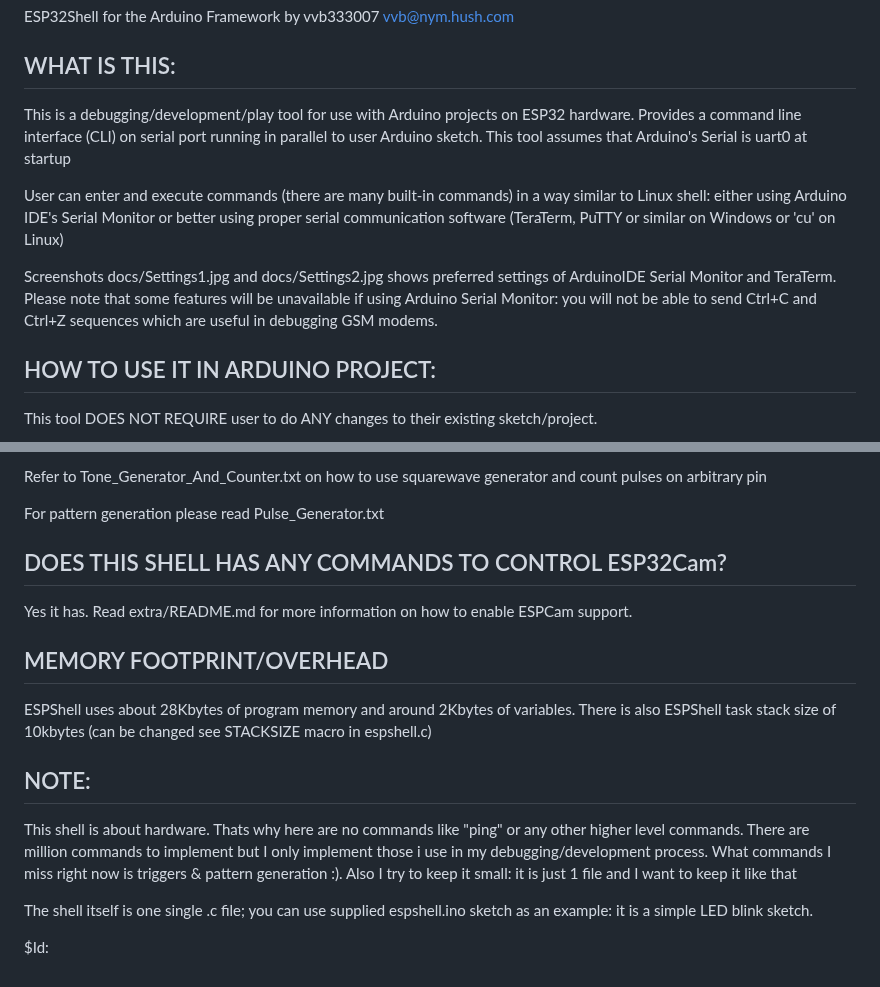
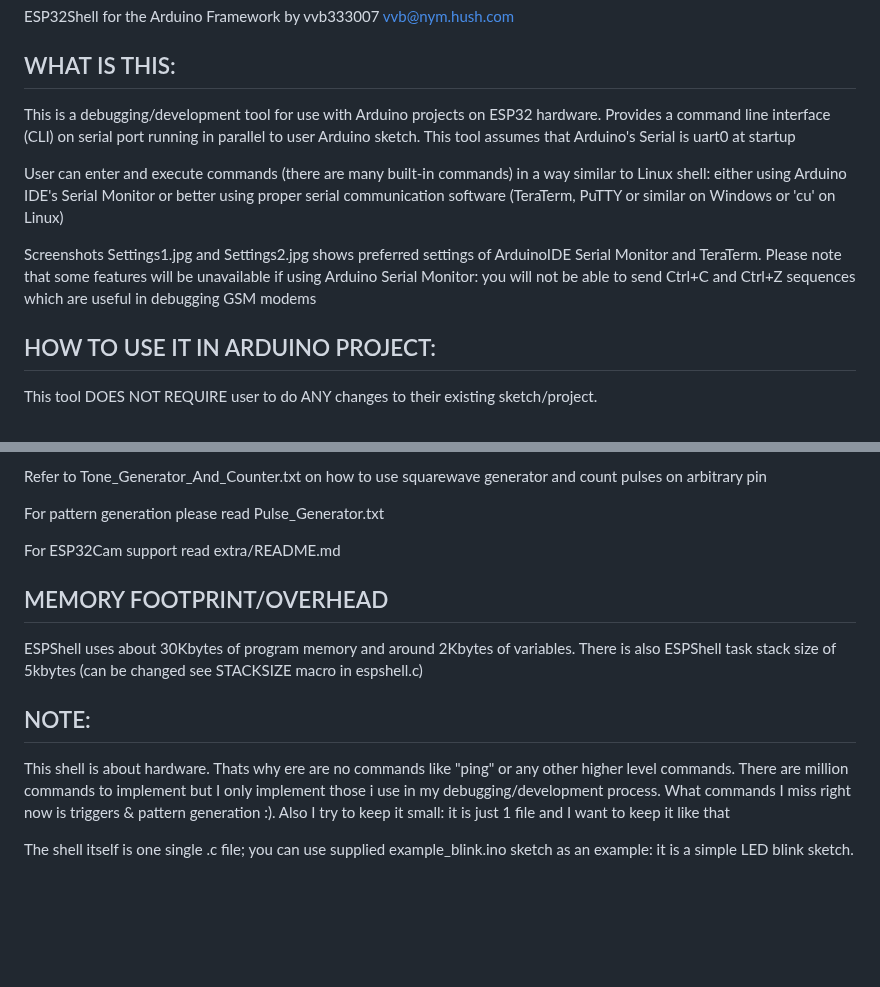
Before and after one commit to vvb333007/espshell, a Markdown page: README.md, 2 parts joined by grey strips. GitHub-like rendering; blank space fills up the shorter version.

```diff
--- a/README.md
+++ b/README.md
@@ -2,7 +2,7 @@ ESP32Shell for the Arduino Framework by vvb333007 <vvb@nym.hush.com>
 
 WHAT IS THIS:
 -------------
- This is a debugging/development/play tool for use with Arduino projects on
+ This is a debugging/development tool for use with Arduino projects on
  ESP32 hardware. Provides a command line interface (CLI) on serial port
  running in parallel to user Arduino sketch. This tool assumes that Arduino's
  Serial is uart0 at startup
@@ -12,10 +12,10 @@ WHAT IS THIS:
  proper serial communication software (TeraTerm, PuTTY or similar on Windows or
  'cu' on Linux)
 
- Screenshots docs/Settings1.jpg and docs/Settings2.jpg shows preferred settings of
- ArduinoIDE Serial Monitor and TeraTerm. Please note that some features will be
- unavailable if using Arduino Serial Monitor: you will not be able to send Ctrl+C
- and Ctrl+Z sequences which are useful in debugging GSM modems.
+ Screenshots Settings1.jpg and Settings2.jpg shows preferred settings of ArduinoIDE
+ Serial Monitor and TeraTerm. Please note that some features will be unavailable if
+ using Arduino Serial Monitor: you will not be able to send Ctrl+C and Ctrl+Z sequences
+ which are useful in debugging GSM modems
 
 HOW TO USE IT IN ARDUINO PROJECT:
 ---------------------------------
@@ -66,27 +66,23 @@ SHELL BRIEF DESCRIPTION
 
  For pattern generation please read Pulse_Generator.txt
 
-
-DOES THIS SHELL HAS ANY COMMANDS TO CONTROL ESP32Cam?
------------------------------------------------------
-Yes it has. Read extra/README.md for more information on how
-to enable ESPCam support.
+ For ESP32Cam support read extra/README.md
 
 MEMORY FOOTPRINT/OVERHEAD
 -------------------------
 
-ESPShell uses about 28Kbytes of program memory and around 2Kbytes of variables. There is also
-ESPShell task stack size of 10kbytes (can be changed see STACKSIZE macro in espshell.c)
+ESPShell uses about 30Kbytes of program memory and around 2Kbytes of variables.
+There is also ESPShell task stack size of 5kbytes (can be changed see STACKSIZE
+macro in espshell.c)
+
 
 NOTE:
 -----
-This shell is about hardware. Thats why here are no commands like "ping" or any other
+This shell is about hardware. Thats why ere are no commands like "ping" or any other
 higher level commands. There are million commands to implement but I only implement those
 i use in my debugging/development process. What commands I miss right now is triggers &
 pattern generation :). Also I try to keep it small: it is just 1 file and I want to
 keep it like that
 
-The shell itself is one single .c file; you can use supplied espshell.ino sketch as an
+The shell itself is one single .c file; you can use supplied example_blink.ino sketch as an
 example: it is a simple LED blink sketch.
-
-$Id:
```
